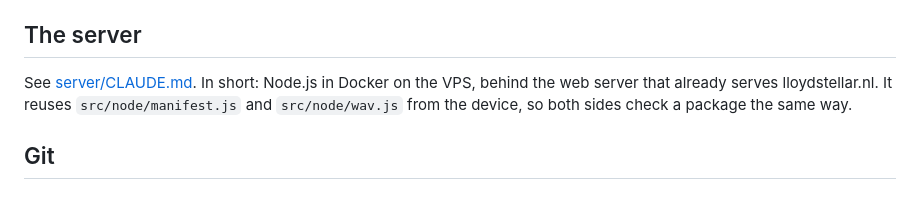
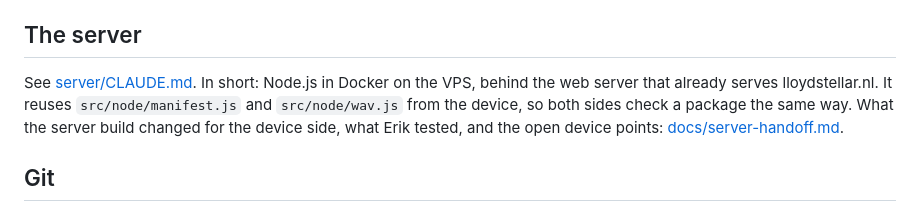
Before and after one commit to lloydstellar/Lloyds-app2live, a Markdown page: CLAUDE.md, the part around the change. Rendered like a GitHub page.

```diff
--- a/CLAUDE.md
+++ b/CLAUDE.md
@@ -29,7 +29,7 @@ The contract between the two is [docs/server-api.md](docs/server-api.md); the pa
 
 ## The server
 
-See [server/CLAUDE.md](server/CLAUDE.md). In short: Node.js in Docker on the VPS, behind the web server that already serves lloydstellar.nl. It reuses `src/node/manifest.js` and `src/node/wav.js` from the device, so both sides check a package the same way.
+See [server/CLAUDE.md](server/CLAUDE.md). In short: Node.js in Docker on the VPS, behind the web server that already serves lloydstellar.nl. It reuses `src/node/manifest.js` and `src/node/wav.js` from the device, so both sides check a package the same way. What the server build changed for the device side, what Erik tested, and the open device points: [docs/server-handoff.md](docs/server-handoff.md).
 
 ## Git
 
```
Also changed, not shown: docs/server-handoff.md (added, +97 -0 lines).
